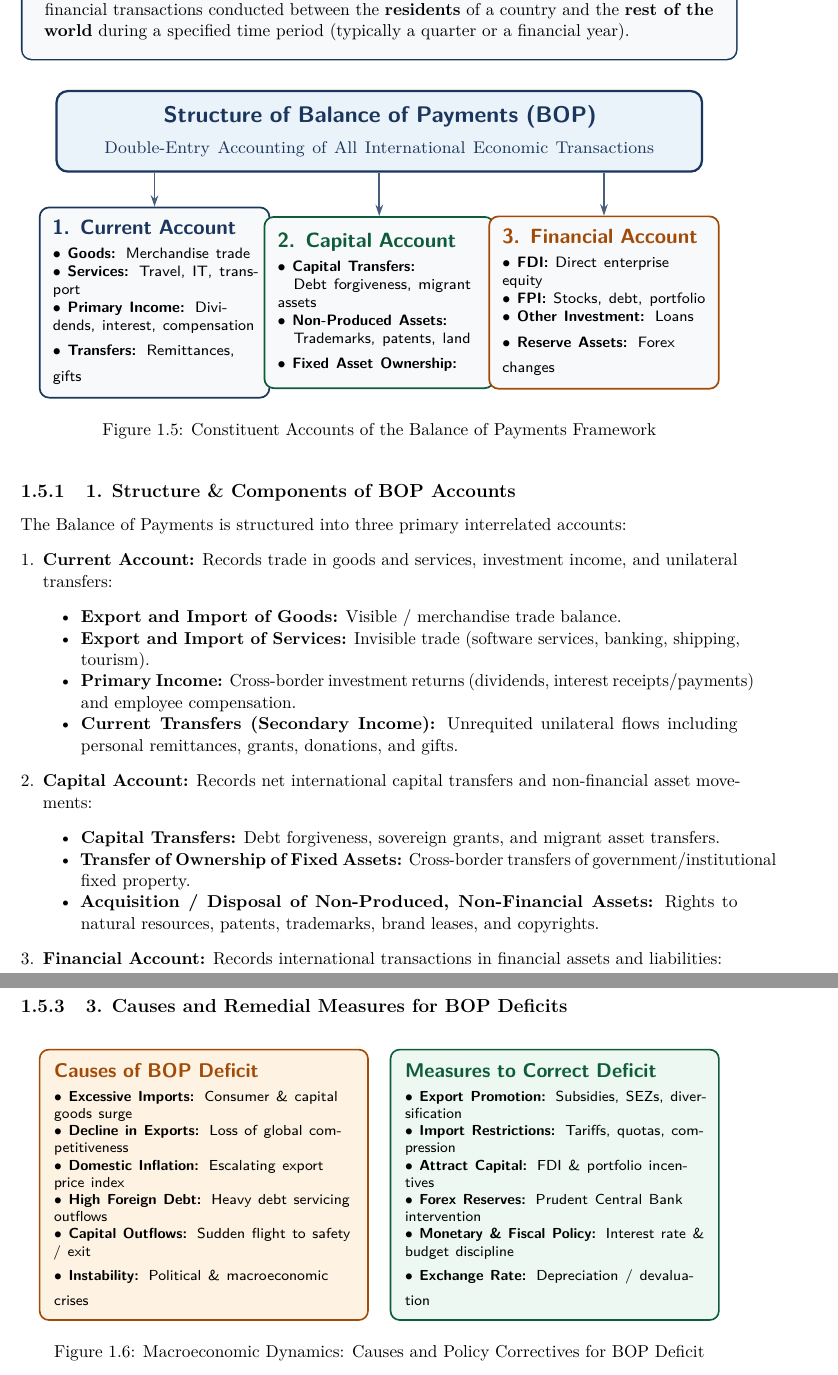
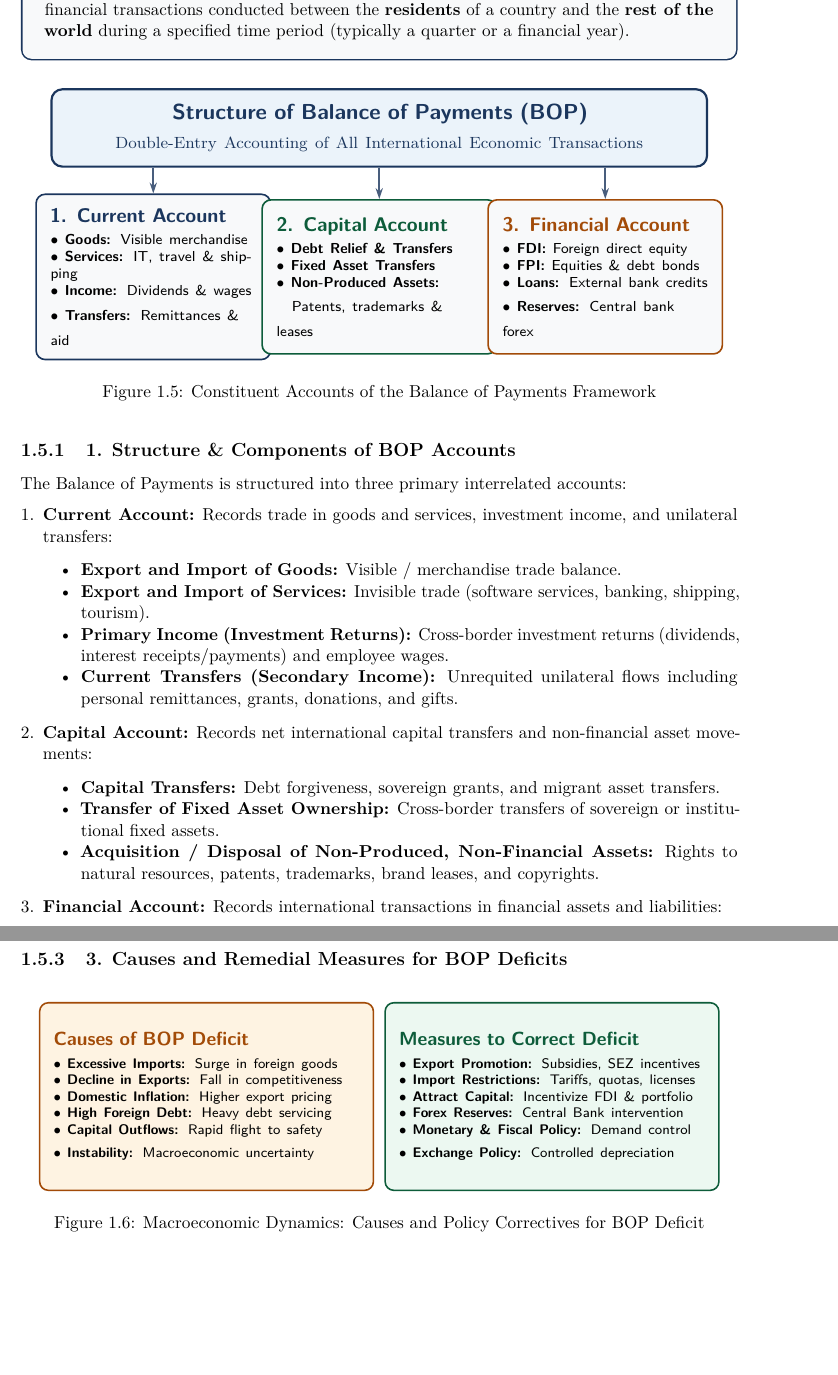
Before and after one commit to hi1r0/3rd-Semester-notes, a LaTeX thesis (Global Financial Management/latex/main.tex, which reads Global Financial Management/latex/chapters/ch01_international_finance_overview.tex): two parts of pages 11 and 12 of 13, joined at a grey line, cut so that both start at the same text, the shorter picture padded with empty space. Compiled offline with pdfLaTeX.

Commit message:
Update Global Financial Management with IMF, SDGs, and BOP notes (Lectures up to 01/09/2026)

```diff
--- a/Global Financial Management/latex/chapters/ch01_international_finance_overview.tex
+++ b/Global Financial Management/latex/chapters/ch01_international_finance_overview.tex
@@ -546,21 +545,21 @@ The \textbf{Balance of Payments (BOP)} is a systematic statistical record of all
 % ------------------------------------------------------------------------------
 \begin{figure}[htbp]
     \centering
-    \resizebox{0.95\textwidth}{!}{%
+    \resizebox{0.96\textwidth}{!}{%
     \begin{tikzpicture}[
         boproot/.style={
             rectangle, rounded corners=6pt,
             draw=navyblue, fill=softblue,
             line width=1.2pt, text=navyblue,
             font=\bfseries\sffamily, align=center,
-            inner sep=8pt, text width=11.5cm, minimum height=1.2cm
+            inner sep=8pt, text width=12.2cm, minimum height=1.2cm
         },
         bopbranch/.style={
             rectangle, rounded corners=5pt,
             draw=charcoal!70, fill=white,
             line width=0.9pt, font=\sffamily,
-            align=left, inner sep=7pt,
-            text width=3.8cm, minimum height=3.2cm
+            align=left, inner sep=8pt,
+            text width=4.0cm, minimum height=3.0cm
         },
         arrowline/.style={
             -{Stealth[length=6pt, width=4pt]},
@@ -574,29 +573,28 @@ The \textbf{Balance of Payments (BOP)} is a systematic statistical record of all
         };
 
         % 3 Accounts
-        \node[bopbranch, draw=navyblue, fill=lightgraybg] (cur) at (-4.2, -3.2) {
-            {\color{navyblue}\textbf{\normalsize 1. Current Account}}\\[0.3em]
-            \scriptsize $\bullet$ \textbf{Goods:} Merchandise trade\\
-            \scriptsize $\bullet$ \textbf{Services:} Travel, IT, transport\\
-            \scriptsize $\bullet$ \textbf{Primary Income:} Dividends, interest, compensation\\
-            \scriptsize $\bullet$ \textbf{Transfers:} Remittances, gifts
+        \node[bopbranch, draw=navyblue, fill=lightgraybg] (cur) at (-4.4, -2.9) {
+            {\color{navyblue}\textbf{\normalsize 1. Current Account}}\\[0.25em]
+            \scriptsize $\bullet$ \textbf{Goods:} Visible merchandise\\
+            \scriptsize $\bullet$ \textbf{Services:} IT, travel \& shipping\\
+            \scriptsize $\bullet$ \textbf{Income:} Dividends \& wages\\
+            \scriptsize $\bullet$ \textbf{Transfers:} Remittances \& aid
         };
 
-        \node[bopbranch, draw=darkteal, fill=lightgraybg] (cap) at (0, -3.2) {
-            {\color{darkteal}\textbf{\normalsize 2. Capital Account}}\\[0.3em]
-            \scriptsize $\bullet$ \textbf{Capital Transfers:}\\
-            \scriptsize \quad Debt forgiveness, migrant assets\\
+        \node[bopbranch, draw=darkteal, fill=lightgraybg] (cap) at (0, -2.9) {
+            {\color{darkteal}\textbf{\normalsize 2. Capital Account}}\\[0.25em]
+            \scriptsize $\bullet$ \textbf{Debt Relief \& Transfers}\\
+            \scriptsize $\bullet$ \textbf{Fixed Asset Transfers}\\
             \scriptsize $\bullet$ \textbf{Non-Produced Assets:}\\
-            \scriptsize \quad Trademarks, patents, land\\
-            \scriptsize $\bullet$ \textbf{Fixed Asset Ownership:}
+            \scriptsize \quad Patents, trademarks \& leases
         };
 
-        \node[bopbranch, draw=amber!90!black, fill=lightgraybg] (fin) at (4.2, -3.2) {
-            {\color{amber!90!black}\textbf{\normalsize 3. Financial Account}}\\[0.3em]
-            \scriptsize $\bullet$ \textbf{FDI:} Direct enterprise equity\\
-            \scriptsize $\bullet$ \textbf{FPI:} Stocks, debt, portfolio\\
-            \scriptsize $\bullet$ \textbf{Other Investment:} Loans\\
-            \scriptsize $\bullet$ \textbf{Reserve Assets:} Forex changes
+        \node[bopbranch, draw=amber!90!black, fill=lightgraybg] (fin) at (4.4, -2.9) {
+            {\color{amber!90!black}\textbf{\normalsize 3. Financial Account}}\\[0.25em]
+            \scriptsize $\bullet$ \textbf{FDI:} Foreign direct equity\\
+            \scriptsize $\bullet$ \textbf{FPI:} Equities \& debt bonds\\
+            \scriptsize $\bullet$ \textbf{Loans:} External bank credits\\
+            \scriptsize $\bullet$ \textbf{Reserves:} Central bank forex
         };
 
         % Connectors
@@ -616,14 +614,14 @@ The Balance of Payments is structured into three primary interrelated accounts:
     \begin{itemize}[noitemsep]
         \item \textbf{Export and Import of Goods:} Visible / merchandise trade balance.
         \item \textbf{Export and Import of Services:} Invisible trade (software services, banking, shipping, tourism).
-        \item \textbf{Primary Income:} Cross-border investment returns (dividends, interest receipts/payments) and employee compensation.
+        \item \textbf{Primary Income (Investment Returns):} Cross-border investment returns (dividends, interest receipts/payments) and employee wages.
         \item \textbf{Current Transfers (Secondary Income):} Unrequited unilateral flows including personal remittances, grants, donations, and gifts.
     \end{itemize}
 
     \item \textbf{Capital Account:} Records net international capital transfers and non-financial asset movements:
     \begin{itemize}[noitemsep]
         \item \textbf{Capital Transfers:} Debt forgiveness, sovereign grants, and migrant asset transfers.
-        \item \textbf{Transfer of Ownership of Fixed Assets:} Cross-border transfers of government/institutional fixed property.
+        \item \textbf{Transfer of Fixed Asset Ownership:} Cross-border transfers of sovereign or institutional fixed assets.
         \item \textbf{Acquisition / Disposal of Non-Produced, Non-Financial Assets:} Rights to natural resources, patents, trademarks, brand leases, and copyrights.
     \end{itemize}
 
@@ -660,35 +658,35 @@ The Balance of Payments is structured into three primary interrelated accounts:
             rectangle, rounded corners=5pt,
             draw=amber!90!black, fill=softamber,
             line width=0.9pt, font=\sffamily,
-            align=left, inner sep=8pt, text width=5.8cm
+            align=left, inner sep=8pt, text width=6.2cm, minimum height=3.8cm
         },
         measurebox/.style={
             rectangle, rounded corners=5pt,
             draw=darkteal, fill=softgreen,
             line width=0.9pt, font=\sffamily,
-            align=left, inner sep=8pt, text width=5.8cm
+            align=left, inner sep=8pt, text width=6.2cm, minimum height=3.8cm
         }
     ]
         % Left: Causes
-        \node[causebox] (c_box) at (-3.4, 0) {
+        \node[causebox] (c_box) at (-3.5, 0) {
             {\color{amber!90!black}\textbf{\normalsize Causes of BOP Deficit}}\\[0.3em]
-            \scriptsize $\bullet$ \textbf{Excessive Imports:} Consumer \& capital goods surge\\
-            \scriptsize $\bullet$ \textbf{Decline in Exports:} Loss of global competitiveness\\
-            \scriptsize $\bullet$ \textbf{Domestic Inflation:} Escalating export price index\\
-            \scriptsize $\bullet$ \textbf{High Foreign Debt:} Heavy debt servicing outflows\\
-            \scriptsize $\bullet$ \textbf{Capital Outflows:} Sudden flight to safety / exit\\
-            \scriptsize $\bullet$ \textbf{Instability:} Political \& macroeconomic crises
+            \scriptsize $\bullet$ \textbf{Excessive Imports:} Surge in foreign goods\\
+            \scriptsize $\bullet$ \textbf{Decline in Exports:} Fall in competitiveness\\
+            \scriptsize $\bullet$ \textbf{Domestic Inflation:} Higher export pricing\\
+            \scriptsize $\bullet$ \textbf{High Foreign Debt:} Heavy debt servicing\\
+            \scriptsize $\bullet$ \textbf{Capital Outflows:} Rapid flight to safety\\
+            \scriptsize $\bullet$ \textbf{Instability:} Macroeconomic uncertainty
         };
 
         % Right: Measures
-        \node[measurebox] (m_box) at (3.4, 0) {
+        \node[measurebox] (m_box) at (3.5, 0) {
             {\color{darkteal}\textbf{\normalsize Measures to Correct Deficit}}\\[0.3em]
-            \scriptsize $\bullet$ \textbf{Export Promotion:} Subsidies, SEZs, diversification\\
-            \scriptsize $\bullet$ \textbf{Import Restrictions:} Tariffs, quotas, compression\\
-            \scriptsize $\bullet$ \textbf{Attract Capital:} FDI \& portfolio incentives\\
-            \scriptsize $\bullet$ \textbf{Forex Reserves:} Prudent Central Bank intervention\\
-            \scriptsize $\bullet$ \textbf{Monetary \& Fiscal Policy:} Interest rate \& budget discipline\\
-            \scriptsize $\bullet$ \textbf{Exchange Rate:} Depreciation / devaluation
+            \scriptsize $\bullet$ \textbf{Export Promotion:} Subsidies, SEZ incentives\\
+            \scriptsize $\bullet$ \textbf{Import Restrictions:} Tariffs, quotas, licenses\\
+            \scriptsize $\bullet$ \textbf{Attract Capital:} Incentivize FDI \& portfolio\\
+            \scriptsize $\bullet$ \textbf{Forex Reserves:} Central Bank intervention\\
+            \scriptsize $\bullet$ \textbf{Monetary \& Fiscal Policy:} Demand control\\
+            \scriptsize $\bullet$ \textbf{Exchange Policy:} Controlled depreciation
         };
     \end{tikzpicture}%
     }
```
Also changed, not shown: Financial Mathematics/latex/main.pdf, Global Financial Management/latex/main.pdf, README.md, Global Financial Management/latex/chapters/ch01_international_finance_overview.tex (51 more changed lines).
